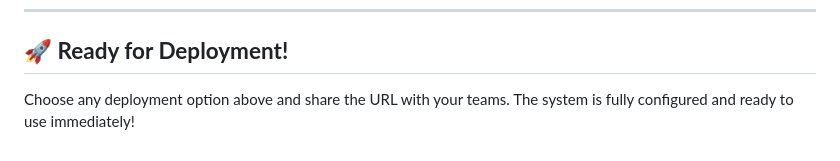
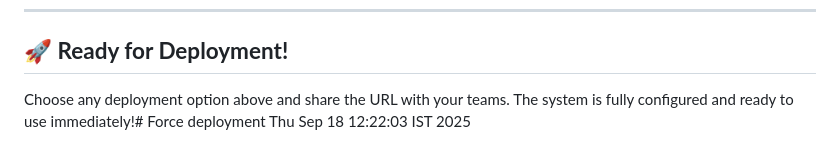
Before and after one commit to guptanoor1306/efficiency-automation, a Markdown page: README.md, the part around the change. GitHub-like rendering.

Commit message:
Force Vercel redeploy - efficiency calculation fixes not deployed

```diff
--- a/README.md
+++ b/README.md
@@ -109,4 +109,4 @@ Historical Data (Monthly View) ← Team Performance Reports
 
 ## 🚀 **Ready for Deployment!**
 
-Choose any deployment option above and share the URL with your teams. The system is fully configured and ready to use immediately!
+Choose any deployment option above and share the URL with your teams. The system is fully configured and ready to use immediately!# Force deployment Thu Sep 18 12:22:03 IST 2025
```
